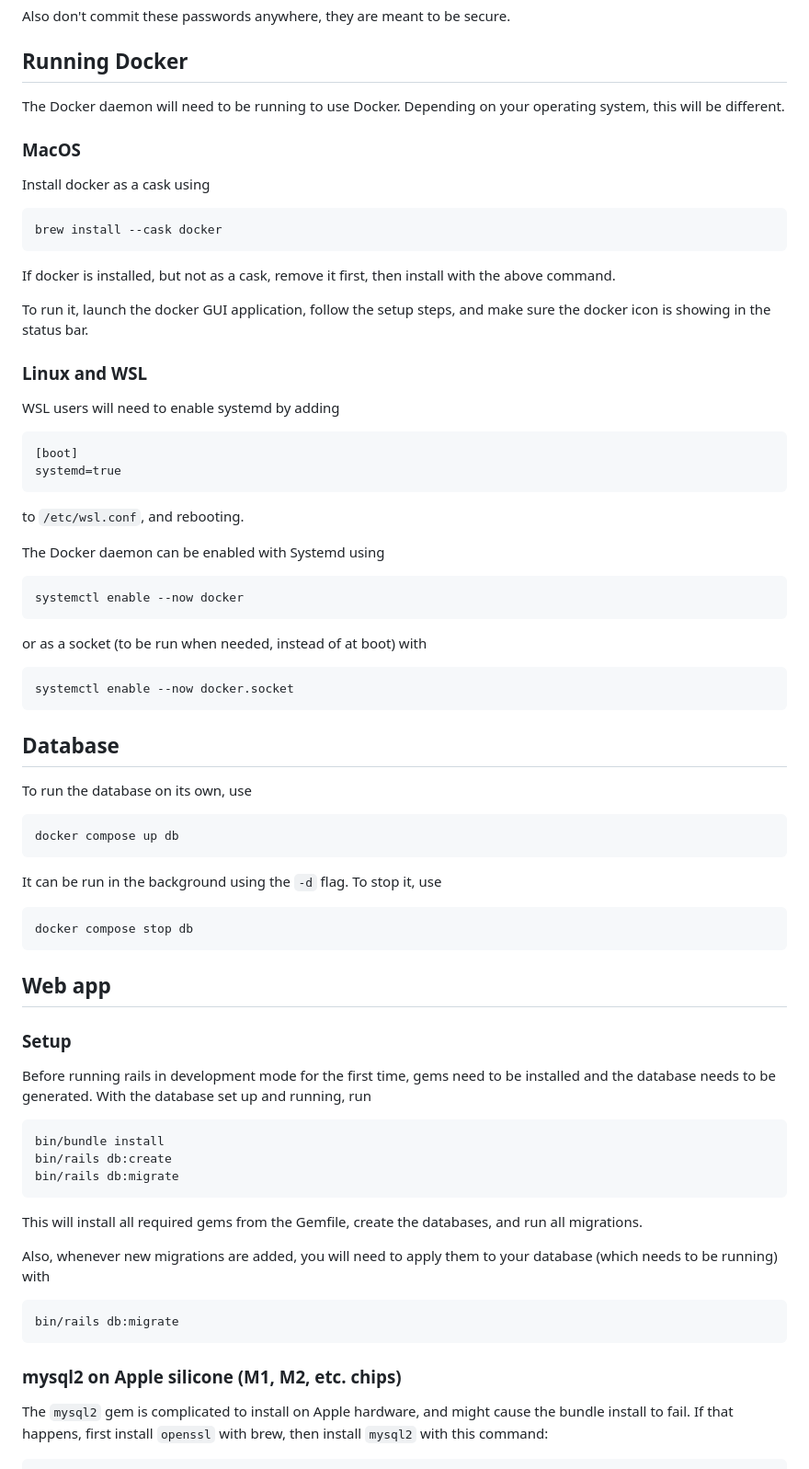
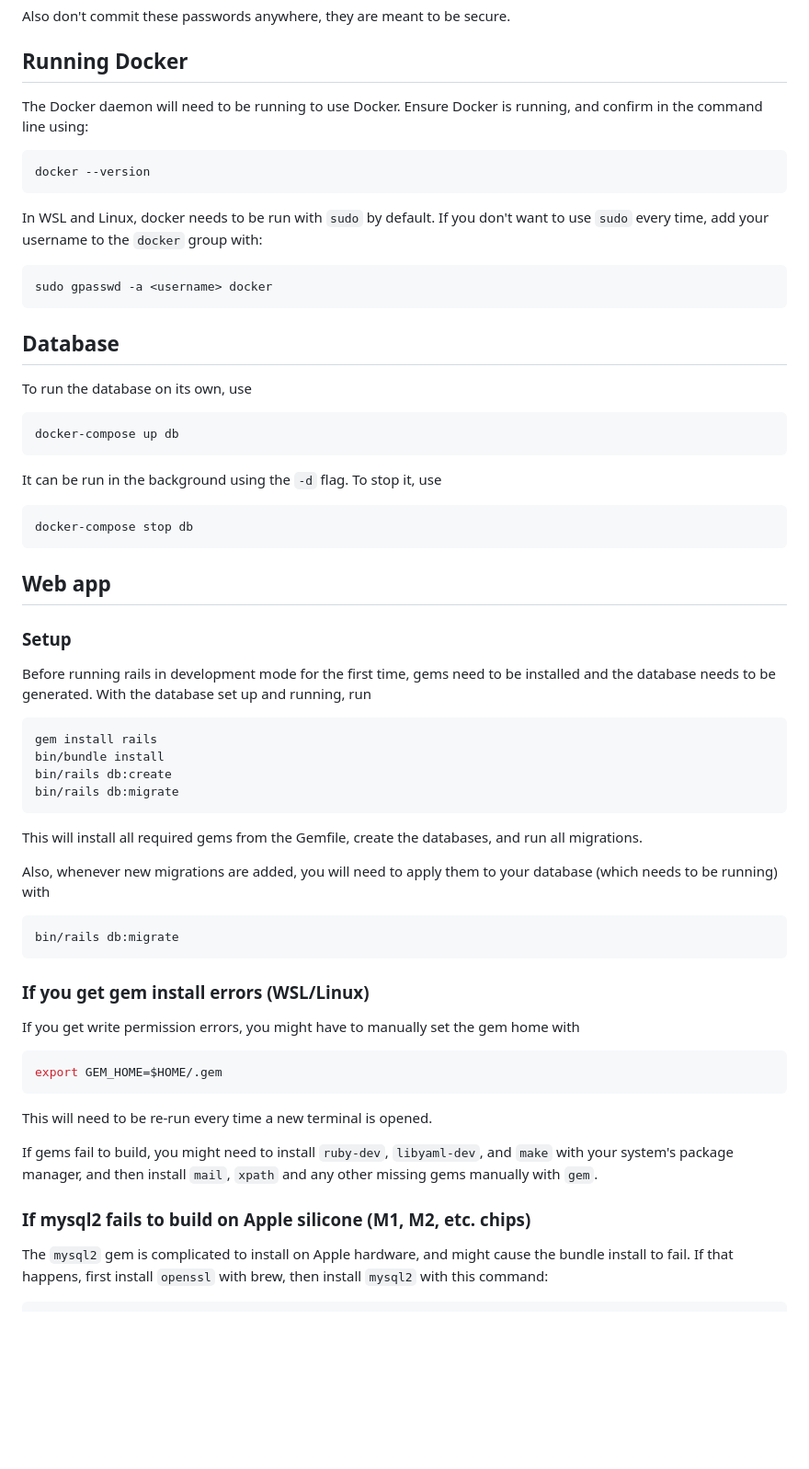
Before and after one commit to TheOfficialOzone/Casino, a Markdown page: GetStarted.md, the part around the change printed below. Shown: that part at 92% size. Rendered like a GitHub page; blank space fills up the shorter version.

Commit message:
Adjust GetStarted.md to fix clarity/mistakes

````diff
--- a/GetStarted.md
+++ b/GetStarted.md
@@ -33,41 +63,16 @@ Also don't commit these passwords anywhere, they are meant to be secure.
 
 ## Running Docker
 
-The Docker daemon will need to be running to use Docker. Depending on your operating system, this will be different.
-
-### MacOS
-
-Install docker as a cask using
+The Docker daemon will need to be running to use Docker. Ensure Docker is running, and confirm in the command line using:
 
 ```sh
-brew install --cask docker
+docker --version
 ```
 
-If docker is installed, but not as a cask, remove it first, then install with the above command.
-
-To run it, launch the docker GUI application, follow the setup steps, and make sure the docker icon is showing in the status bar.
-
-### Linux and WSL
-
-WSL users will need to enable systemd by adding
-
-```txt
-[boot]
-systemd=true
-```
-
-to ```/etc/wsl.conf```, and rebooting.
-
-The Docker daemon can be enabled with Systemd using
+In WSL and Linux, docker needs to be run with ```sudo``` by default. If you don't want to use ```sudo``` every time, add your username to the ```docker``` group with:
 
 ```sh
-systemctl enable --now docker
-```
-
-or as a socket (to be run when needed, instead of at boot) with
-
-```sh
-systemctl enable --now docker.socket
+sudo gpasswd -a <username> docker
 ```
 
 ## Database
@@ -75,13 +80,13 @@ systemctl enable --now docker.socket
 To run the database on its own, use
 
 ```sh
-docker compose up db
+docker-compose up db
 ```
 
 It can be run in the background using the ```-d``` flag. To stop it, use
 
 ```sh
-docker compose stop db
+docker-compose stop db
 ```
 
 ## Web app
@@ -91,6 +96,7 @@ docker compose stop db
 Before running rails in development mode for the first time, gems need to be installed and the database needs to be generated. With the database set up and running, run
 
 ```sh
+gem install rails
 bin/bundle install
 bin/rails db:create
 bin/rails db:migrate
@@ -104,7 +110,19 @@ Also, whenever new migrations are added, you will need to apply them to your dat
 bin/rails db:migrate
 ```
 
-### mysql2 on Apple silicone (M1, M2, etc. chips)
+### If you get gem install errors (WSL/Linux)
+
+If you get write permission errors, you might have to manually set the gem home with
+
+```sh
+export GEM_HOME=$HOME/.gem
+```
+
+This will need to be re-run every time a new terminal is opened.
+
+If gems fail to build, you might need to install ```ruby-dev```, ```libyaml-dev```, and ```make``` with your system's package manager, and then install ```mail```, ```xpath``` and any other missing gems manually with ```gem```.
+
+### If mysql2 fails to build on Apple silicone (M1, M2, etc. chips)
 
 The ```mysql2``` gem is complicated to install on Apple hardware, and might cause the bundle install to fail. If that happens, first install ```openssl``` with brew, then install ```mysql2``` with this command:
 
````
Also changed, not shown: other parts of GetStarted.md (+37 -7 lines).
